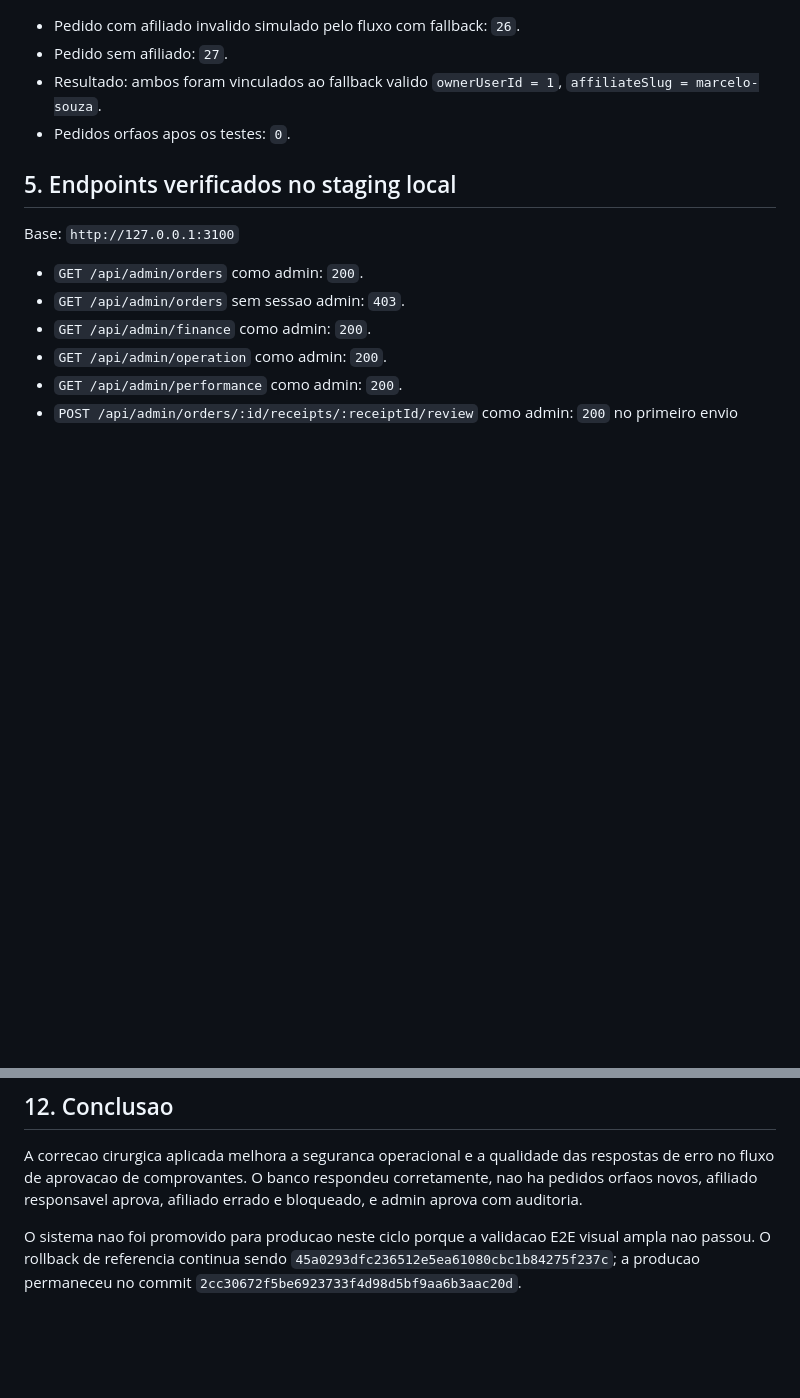
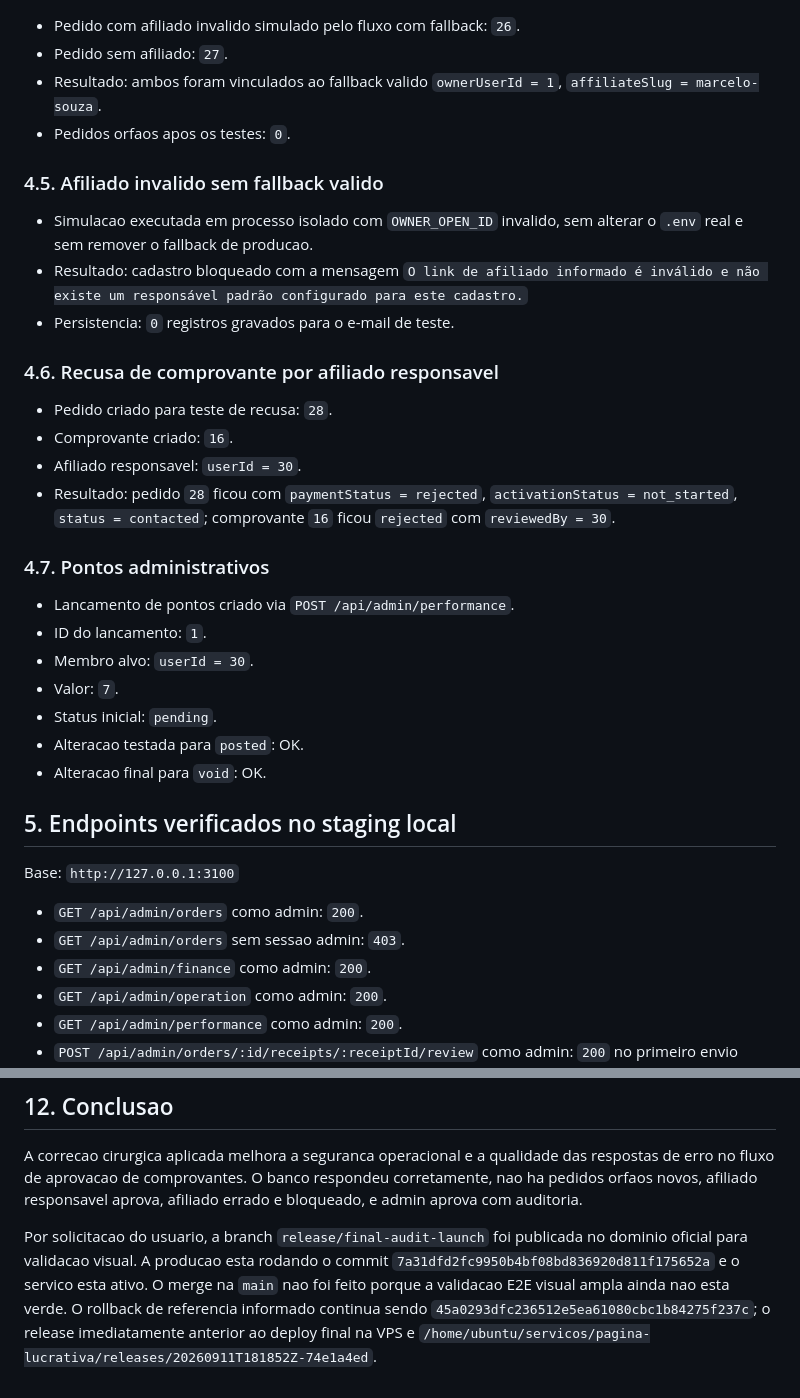
Before and after one commit to sistemacodigolucrativo/pagina-lucrativa-consolidada, a Markdown page: RelatorioGPT/relatorio-final-audit-launch.md, 2 parts joined by grey strips. Rendered like a GitHub page; blank space fills up the shorter version.

Commit message:
docs: corrigir relatorio da auditoria final

```diff
--- a/RelatorioGPT/relatorio-final-audit-launch.md
+++ b/RelatorioGPT/relatorio-final-audit-launch.md
@@ -87,6 +87,29 @@ Observacao: acesso MySQL direto como usuario shell `ubuntu` falha por permissao
 - Resultado: ambos foram vinculados ao fallback valido `ownerUserId = 1`, `affiliateSlug = marcelo-souza`.
 - Pedidos orfaos apos os testes: `0`.
 
+### 4.5. Afiliado invalido sem fallback valido
+
+- Simulacao executada em processo isolado com `OWNER_OPEN_ID` invalido, sem alterar o `.env` real e sem remover o fallback de producao.
+- Resultado: cadastro bloqueado com a mensagem `O link de afiliado informado é inválido e não existe um responsável padrão configurado para este cadastro.`
+- Persistencia: `0` registros gravados para o e-mail de teste.
+
+### 4.6. Recusa de comprovante por afiliado responsavel
+
+- Pedido criado para teste de recusa: `28`.
+- Comprovante criado: `16`.
+- Afiliado responsavel: `userId = 30`.
+- Resultado: pedido `28` ficou com `paymentStatus = rejected`, `activationStatus = not_started`, `status = contacted`; comprovante `16` ficou `rejected` com `reviewedBy = 30`.
+
+### 4.7. Pontos administrativos
+
+- Lancamento de pontos criado via `POST /api/admin/performance`.
+- ID do lancamento: `1`.
+- Membro alvo: `userId = 30`.
+- Valor: `7`.
+- Status inicial: `pending`.
+- Alteracao testada para `posted`: OK.
+- Alteracao final para `void`: OK.
+
 ## 5. Endpoints verificados no staging local
 
 Base: `http://127.0.0.1:3100`
@@ -204,4 +228,4 @@ Deploy executado:
 
 A correcao cirurgica aplicada melhora a seguranca operacional e a qualidade das respostas de erro no fluxo de aprovacao de comprovantes. O banco respondeu corretamente, nao ha pedidos orfaos novos, afiliado responsavel aprova, afiliado errado e bloqueado, e admin aprova com auditoria.
 
-O sistema nao foi promovido para producao neste ciclo porque a validacao E2E visual ampla nao passou. O rollback de referencia continua sendo `45a0293dfc236512e5ea61080cbc1b84275f237c`; a producao permaneceu no commit `2cc30672f5be6923733f4d98d5bf9aa6b3aac20d`.
+Por solicitacao do usuario, a branch `release/final-audit-launch` foi publicada no dominio oficial para validacao visual. A producao esta rodando o commit `7a31dfd2fc9950b4bf08bd836920d811f175652a` e o servico esta ativo. O merge na `main` nao foi feito porque a validacao E2E visual ampla ainda nao esta verde. O rollback de referencia informado continua sendo `45a0293dfc236512e5ea61080cbc1b84275f237c`; o release imediatamente anterior ao deploy final na VPS e `/home/ubuntu/servicos/pagina-lucrativa/releases/20260911T181852Z-74e1a4ed`.
```
Also changed, not shown: other parts of RelatorioGPT/relatorio-final-audit-launch.md (+8 -7 lines).
